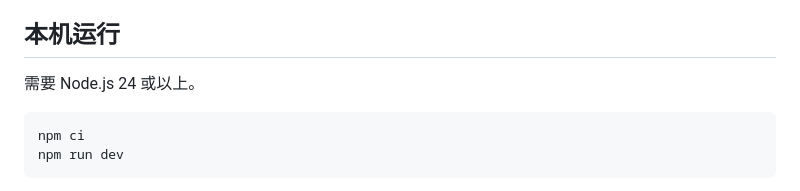
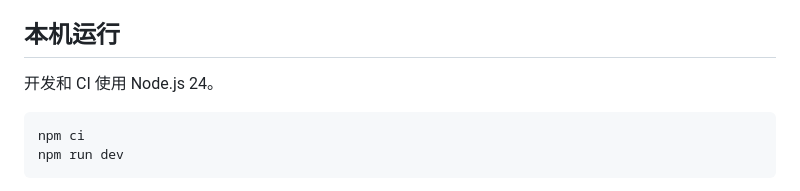
Before and after one commit to HYX-2024-1020/shixu, a Markdown page: README.md, the part around the change. GitHub-like rendering.

Commit message:
docs: align development runtime with CI

````diff
--- a/README.md
+++ b/README.md
@@ -95,7 +95,7 @@ GitHub Pages 只托管程序，当前入口的个人内容保存在各设备浏
 
 ## 本机运行
 
-需要 Node.js 24 或以上。
+开发和 CI 使用 Node.js 24。
 
 ```bash
 npm ci
````
